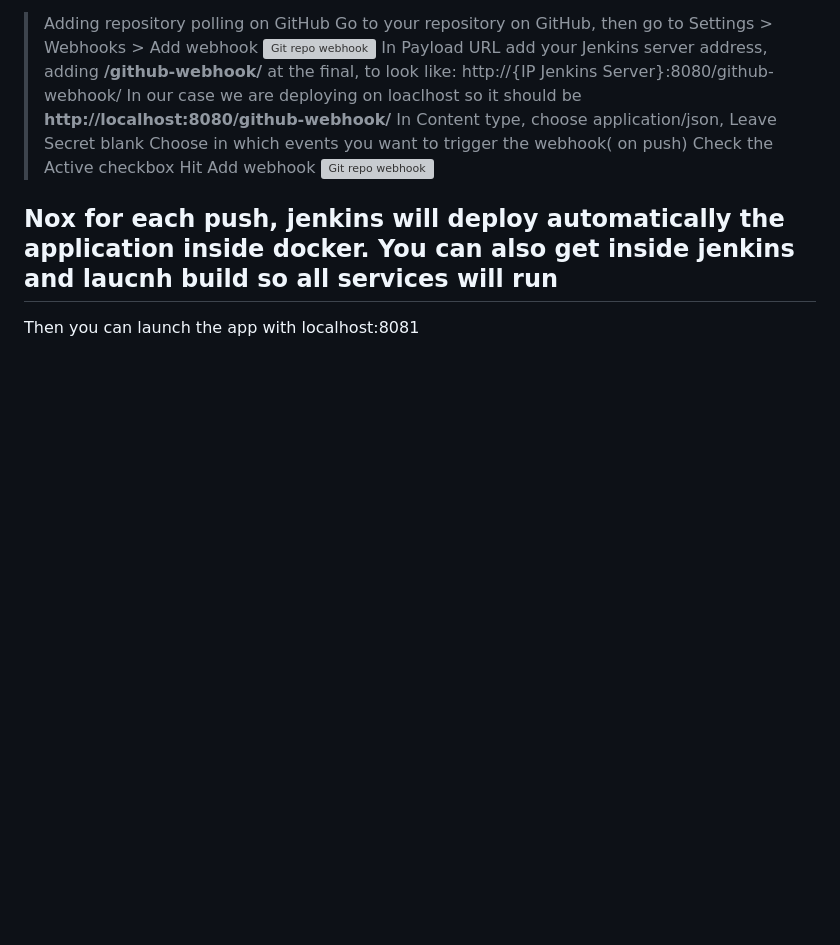
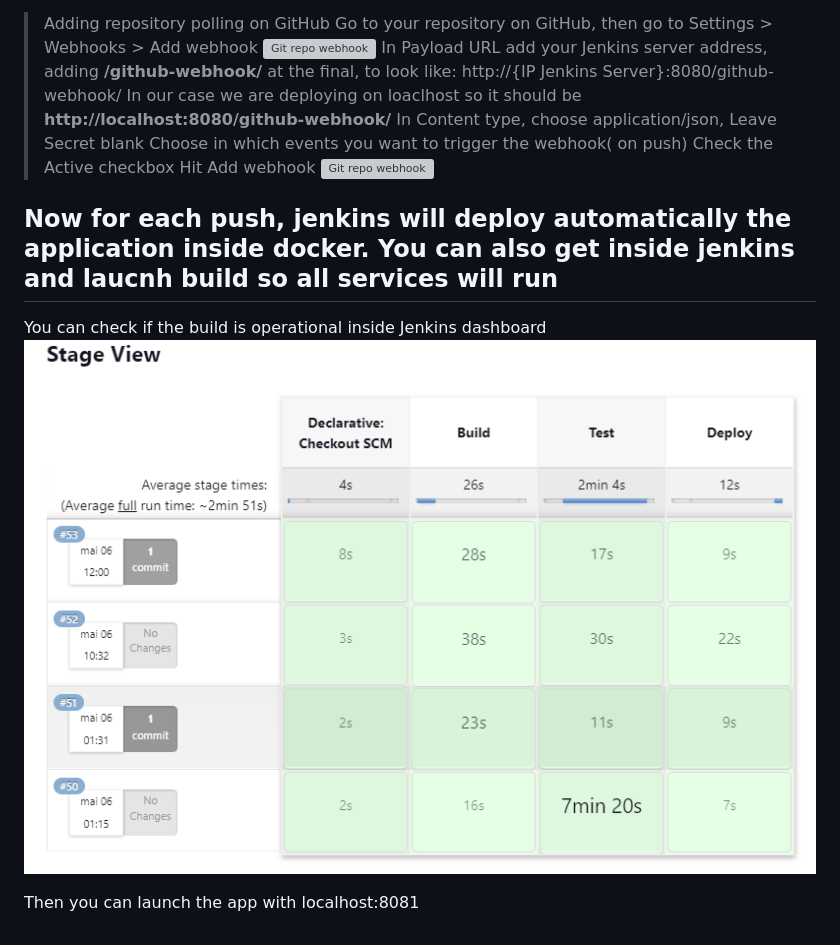
Before and after one commit to David-kdw/school_information_webapp, a Markdown page: README.md, the part around the change. GitHub-like rendering; pictures changed too: static/img/Jkns.PNG (added); blank space fills up the shorter version; grey boxes are pictures that could not be loaded.

```diff
--- a/README.md
+++ b/README.md
@@ -65,6 +65,9 @@ Hit Add webhook
 
 
 
-## Nox for each push, jenkins will deploy automatically the application inside docker. You can also get inside jenkins and laucnh build so all services will run
+## Now for each push, jenkins will deploy automatically the application inside docker. You can also get inside jenkins and laucnh build so all services will run
+
+You can check if the build is operational inside Jenkins dashboard
+![Success build](/static/img/Jkns.PNG)
 
 Then you can launch the app with localhost:8081
```
